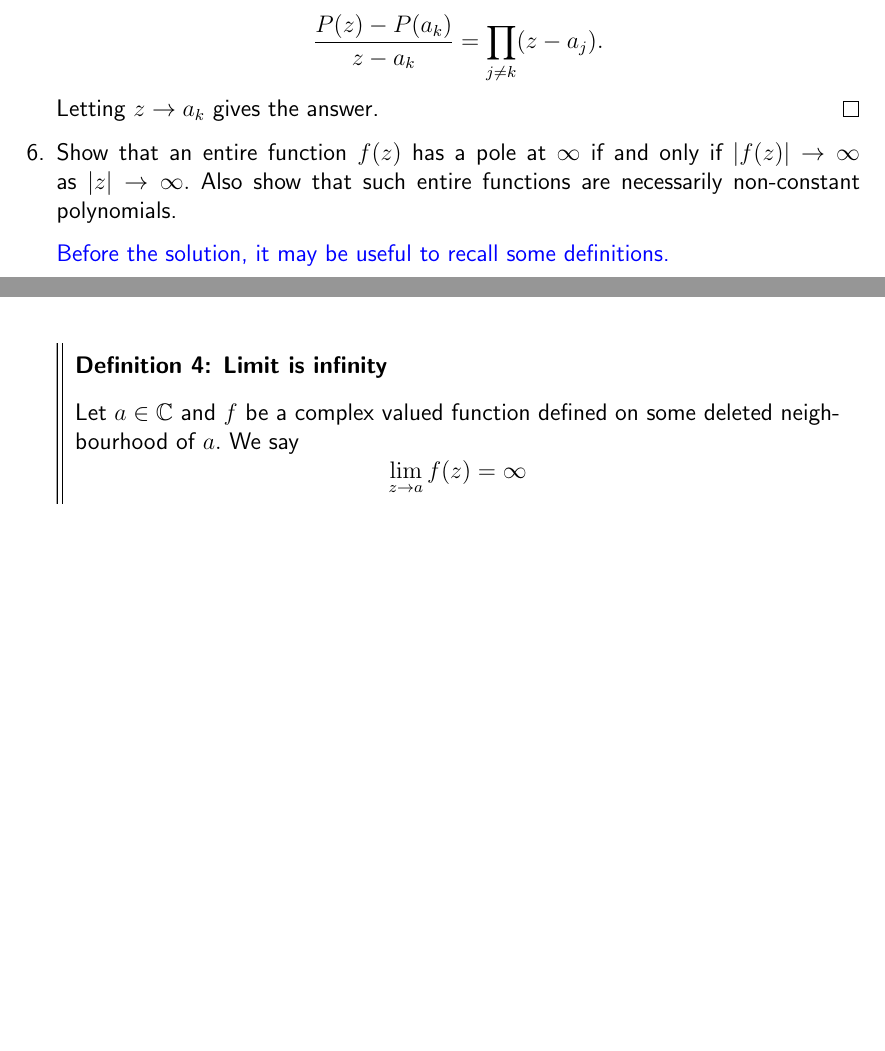
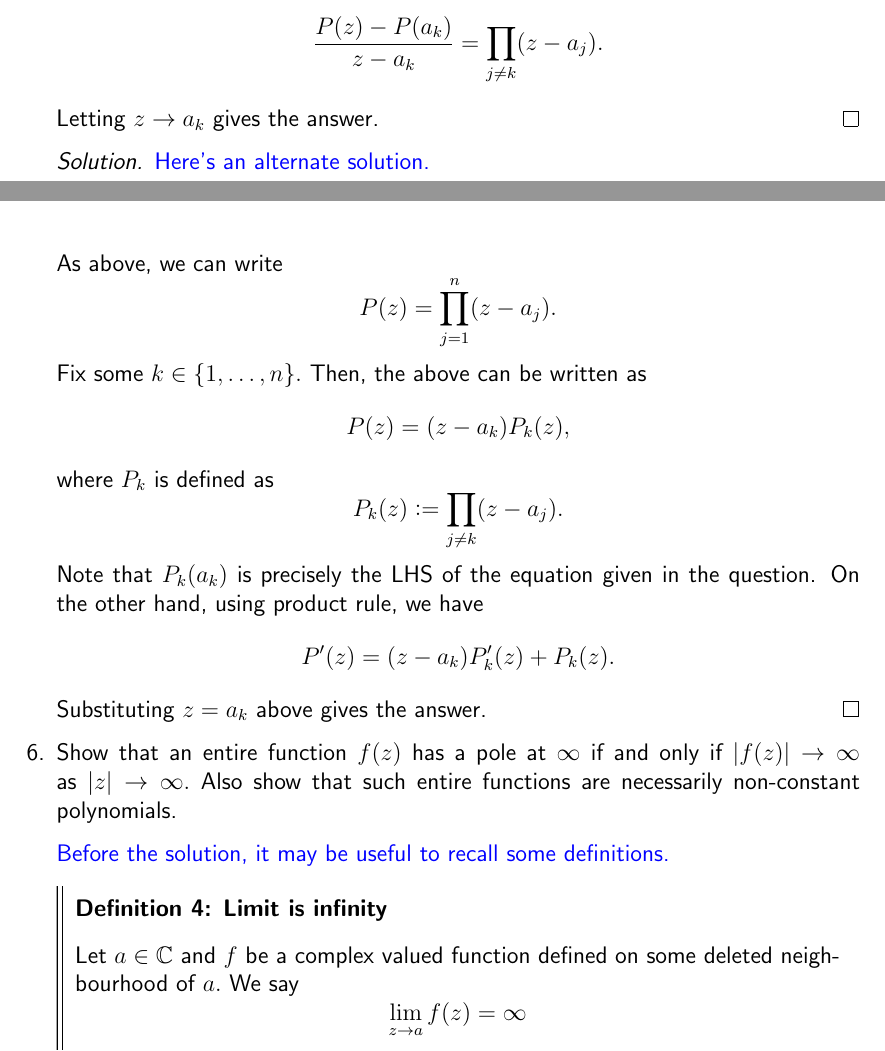
Before and after one commit to aryamanmaithani/ma-205-tut, a LaTeX document (tut-solutions.tex): two parts of pages 40 and 41 of 42 before the commit and two parts of pages 40 and 41 of 43 after it, joined at a grey line, cut so that both start at the same text, the shorter picture padded with empty space. Compiled offline with pdfLaTeX.

Commit message:
added aliter for T5 Q5

```diff
--- a/tut-solutions.tex
+++ b/tut-solutions.tex
@@ -1547,6 +1549,27 @@
     	\end{equation*}
     	Letting $z \to a_k$ gives the answer.
     \end{soln}
+    \begin{soln}
+    	{\color{myupdatecolor}Here's an alternate solution.}
+
+    	As above, we can write
+    	\begin{equation*}
+    		P(z) = \prod_{j = 1}^{n}(z - a_j).
+    	\end{equation*}
+    	Fix some $k \in \{1, \ldots, n\}.$ Then, the above can be written as
+    	\begin{equation*}
+    		P(z) = (z - a_k)P_k(z),
+    	\end{equation*}
+    	where $P_k$ is defined as
+    	\begin{equation*}
+    		P_k(z) \vcentcolon= \prod_{j \neq k}(z - a_j).
+    	\end{equation*}
+    	Note that $P_k(a_k)$ is precisely the LHS of the equation given in the question. On the other hand, using product rule, we have
+    	\begin{equation*}
+    		P'(z) = (z - a_k)P_k'(z) + P_k(z).
+    	\end{equation*}
+    	Substituting $z = a_k$ above gives the answer.
+    \end{soln}
     %
     %
     %
```
Also changed, not shown: tut-solutions-dark.pdf, tut-solutions.pdf, tut-solutions.tex (2 more changed lines).
